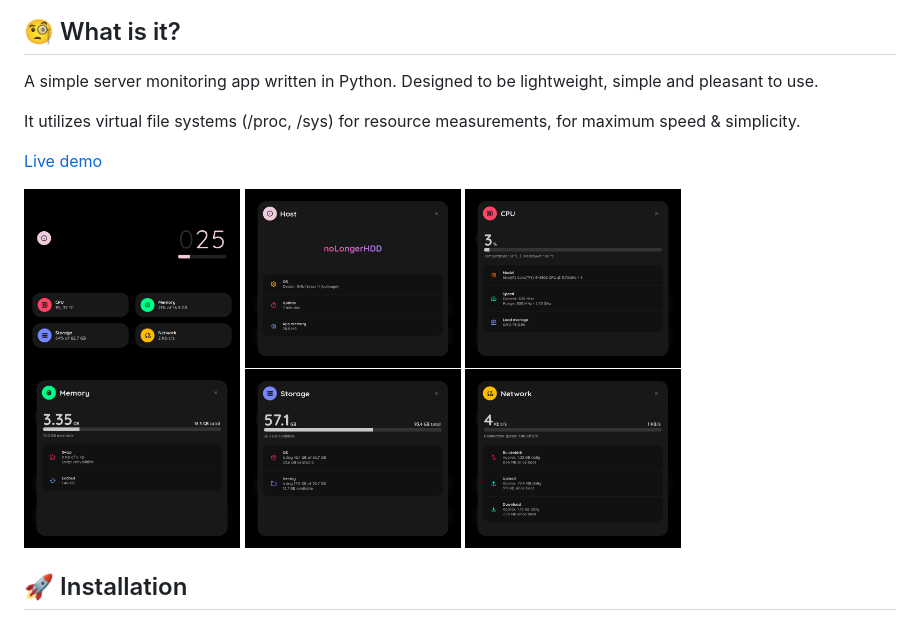
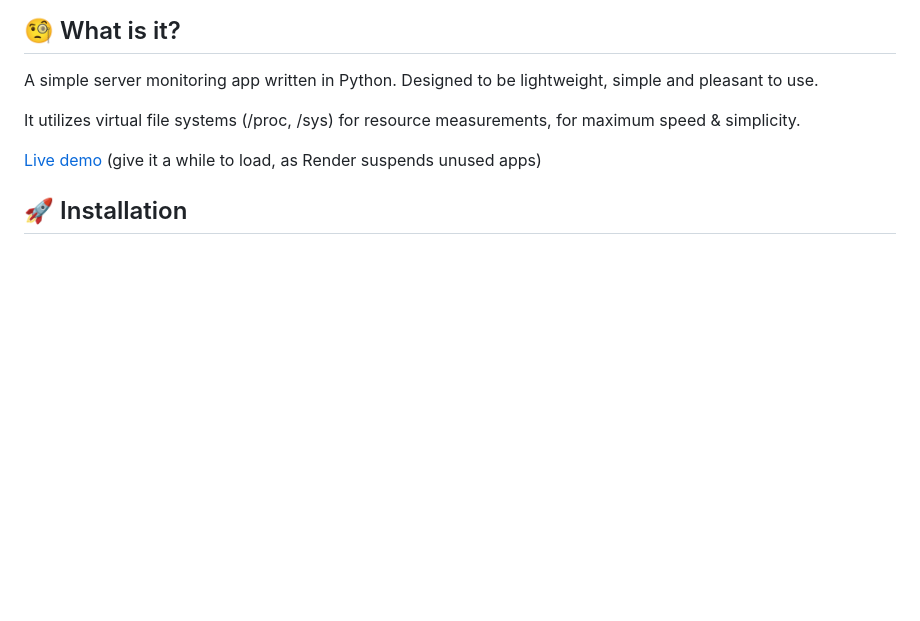
Before and after one commit to dani3l0/Status, a Markdown page: README.md, the part around the change. Drawn GitHub-style; blank space fills up the shorter version.

Commit message:
README: Drop screenshots & add demo notice

```diff
--- a/README.md
+++ b/README.md
@@ -7,15 +7,7 @@ Designed to be lightweight, simple and pleasant to use.
 
 It utilizes virtual file systems (/proc, /sys) for resource measurements, for maximum speed & simplicity.
 
-[Live demo](https://status-ksk5.onrender.com/)
-
-<img src="screenshots/status-1.png" alt="Status" width="216"/>
-<img src="screenshots/status-2.png" alt="Status" width="216"/>
-<img src="screenshots/status-3.png" alt="Status" width="216"/>
-<br>
-<img src="screenshots/status-4.png" alt="Status" width="216"/>
-<img src="screenshots/status-5.png" alt="Status" width="216"/>
-<img src="screenshots/status-6.png" alt="Status" width="216"/>
+[Live demo](https://status-ksk5.onrender.com/) (give it a while to load, as Render suspends unused apps)
 
 ## 🚀 Installation
 
```
